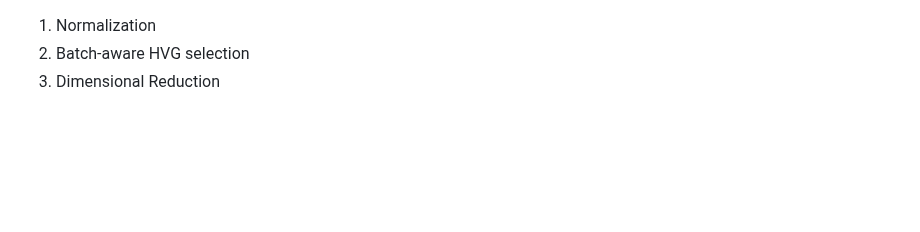
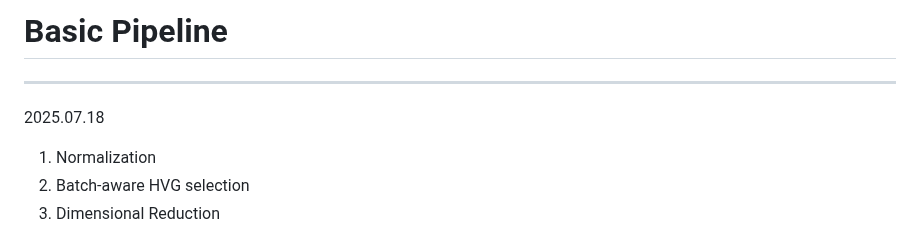
Before and after one commit to Stfort52/cblab-kogo-workshop, a Markdown page: basic_pipeline.md, the part around the change. Rendered like a GitHub page; blank space fills up the shorter version.

```diff
--- a/basic_pipeline.md
+++ b/basic_pipeline.md
@@ -1,3 +1,6 @@
+# Basic Pipeline
+---------------------------------
+2025.07.18
 1. Normalization
 2. Batch-aware HVG selection
 3. Dimensional Reduction
```
